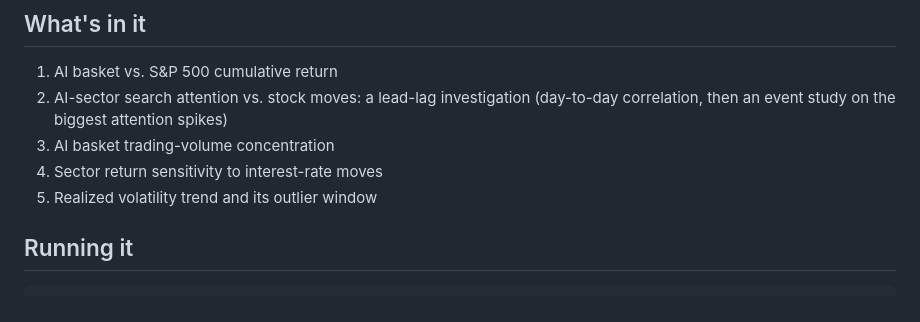
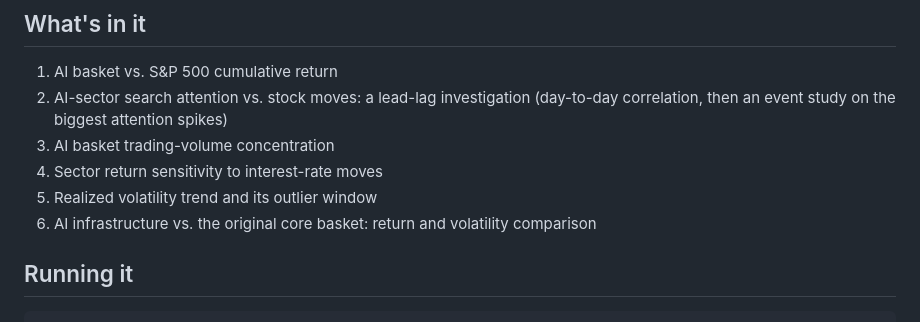
Before and after one commit to pdglenchur-glitch/market_ai_pulse, a Markdown page: analysis/README.md, the part around the change. Rendered like a GitHub page.

```diff
--- a/analysis/README.md
+++ b/analysis/README.md
@@ -11,6 +11,7 @@ A monthly-refreshable analysis notebook, separate from the automated pipeline in
 3. AI basket trading-volume concentration
 4. Sector return sensitivity to interest-rate moves
 5. Realized volatility trend and its outlier window
+6. AI infrastructure vs. the original core basket: return and volatility comparison
 
 ## Running it
 
```
Also changed, not shown: README.md (+2 -2 lines), screenshots/DB_1.png (added), screenshots/DB_2.png (added), screenshots/dashboard-dark.png (deleted), screenshots/dashboard-light.png (deleted), screenshots/dashboard_dark_bottom.png (deleted), screenshots/dashboard_dark_top.png (deleted), 1 other file.
